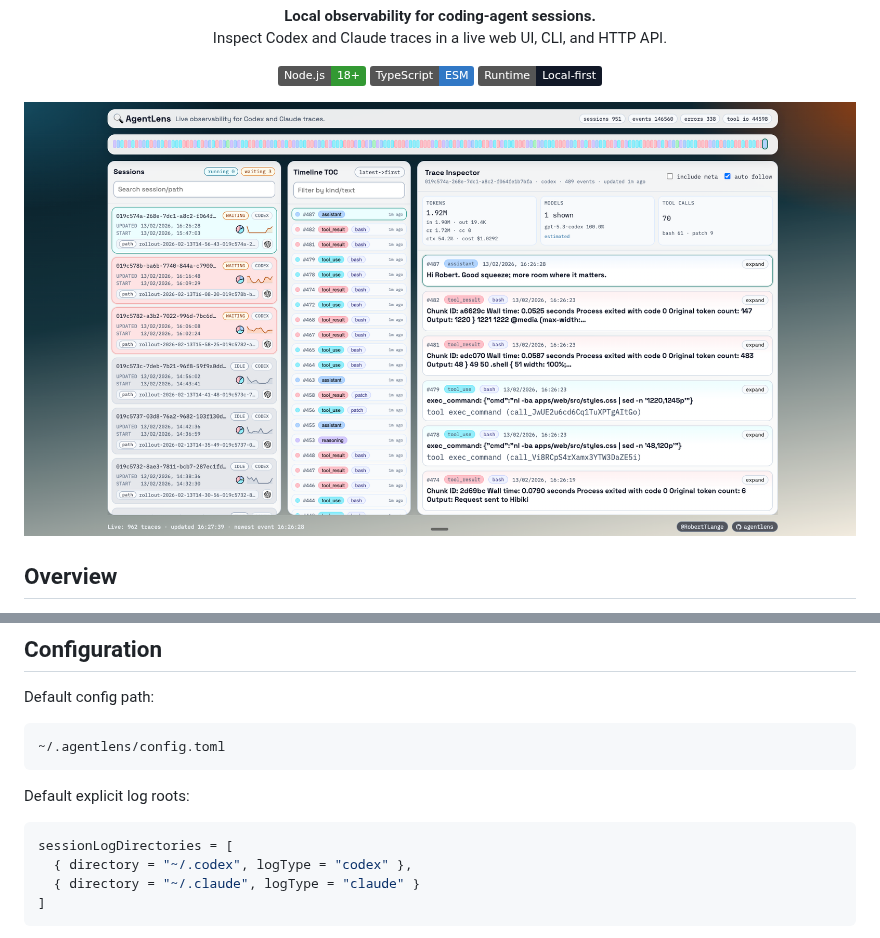
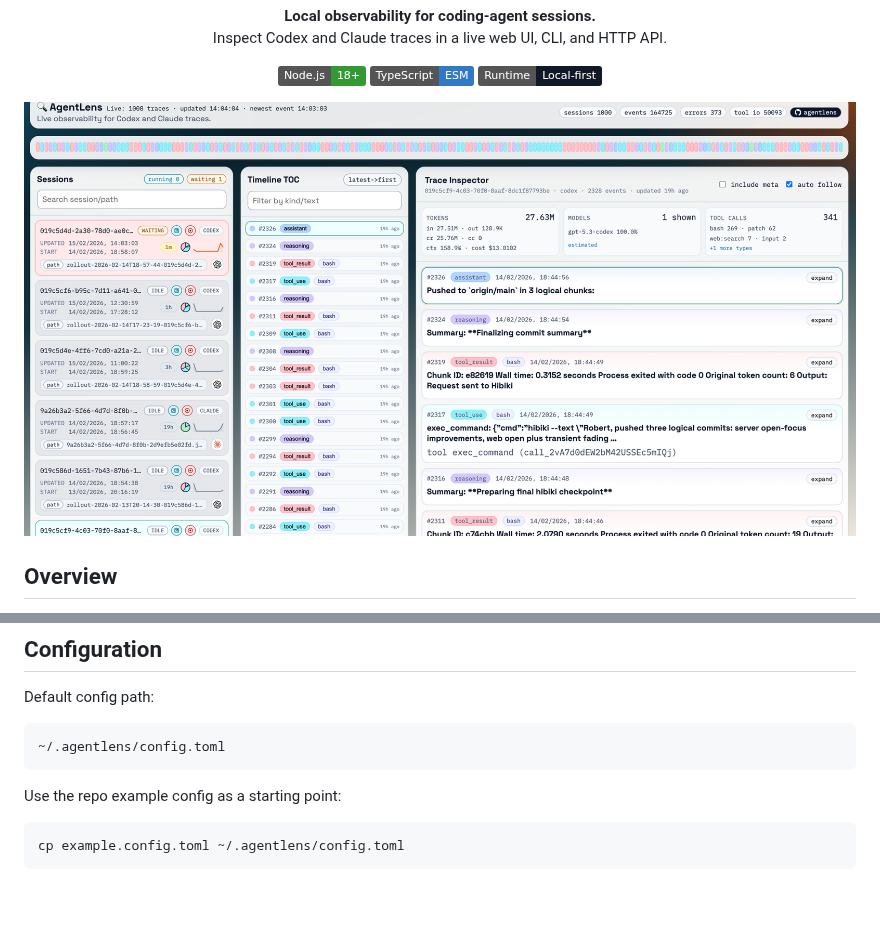
Before and after one commit to RobertTLange/agentlens, a Markdown page: README.md, 2 parts joined by grey strips. Rendered like a GitHub page; pictures changed too: docs/demo-2026-02-15.png (added), docs/demo.png (deleted); badges without logos; blank space fills up the shorter version.

````diff
--- a/README.md
+++ b/README.md
@@ -15,7 +15,7 @@
   <img alt="Runtime" src="https://img.shields.io/badge/Runtime-Local--first-111827" />
 </p>
 
-![AgentLens web UI](docs/demo.png)
+![AgentLens web UI](docs/demo-2026-02-15.png)
 
 ## Overview
 
@@ -179,12 +179,9 @@ Default config path:
 ~/.agentlens/config.toml
 ```
 
-Default explicit log roots:
+Use the repo example config as a starting point:
 
-```toml
-sessionLogDirectories = [
-  { directory = "~/.codex", logType = "codex" },
-  { directory = "~/.claude", logType = "claude" }
-]
+```bash
+cp example.config.toml ~/.agentlens/config.toml
 ```
 
````
Also changed, not shown: other parts of README.md (+1 -76 lines), 1 other file.
